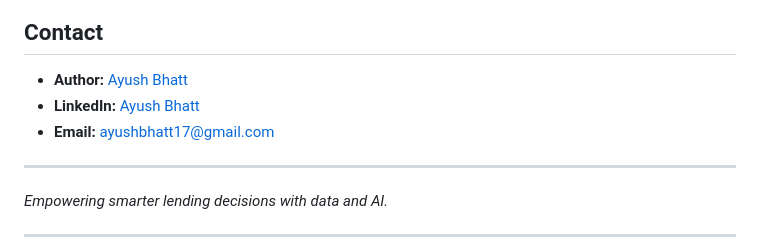
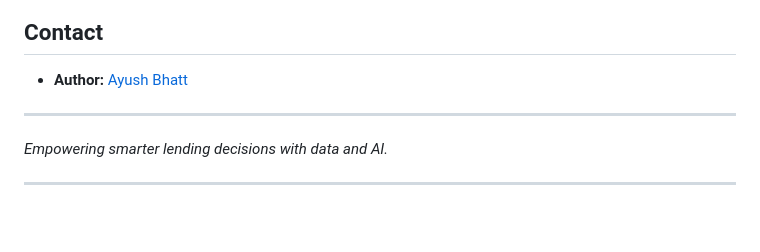
Before and after one commit to BhattAyush17/Loan-Dash-X, a Markdown page: README.md, the part around the change. GitHub-like rendering; blank space fills up the shorter version.

Commit message:
Update contact information in README

```diff
--- a/README.md
+++ b/README.md
@@ -169,8 +169,7 @@ This project is licensed under the [MIT License](LICENSE).
 ## Contact
 
 - **Author:** [Ayush Bhatt](https://github.com/BhattAyush17)
-- **LinkedIn:** [Ayush Bhatt](https://www.linkedin.com/in/ayushbhatt17/)
-- **Email:** ayushbhatt17@gmail.com
+
 
 ---
 
```
